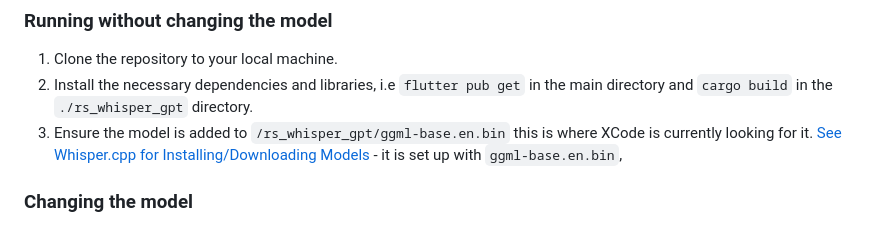
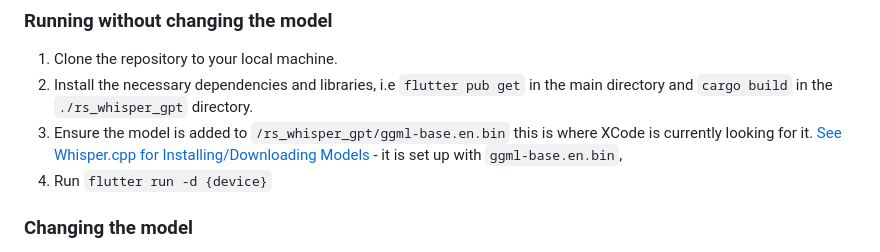
Before and after one commit to lyledean1/flutter_whisper.cpp, a Markdown page: README.md, the part around the change. GitHub-like rendering.

```diff
--- a/README.md
+++ b/README.md
@@ -22,6 +22,7 @@ The app has only been set up with iOS to start with and has been tested on an iP
 1. Clone the repository to your local machine.
 2. Install the necessary dependencies and libraries, i.e `flutter pub get` in the main directory and `cargo build` in the `./rs_whisper_gpt` directory.
 3. Ensure the model is added to `/rs_whisper_gpt/ggml-base.en.bin` this is where XCode is currently looking for it. [See Whisper.cpp for Installing/Downloading Models](https://github.com/ggerganov/whisper.cpp/tree/master/models#readme) - it is set up with `ggml-base.en.bin`,
+4. Run `flutter run -d {device}`
 
 ### Changing the model
 1. Download a new model (i.e ggml-tiny.en.bin) [See Whisper.cpp for Installing/Downloading Models](https://github.com/ggerganov/whisper.cpp/tree/master/models#readme)
```
